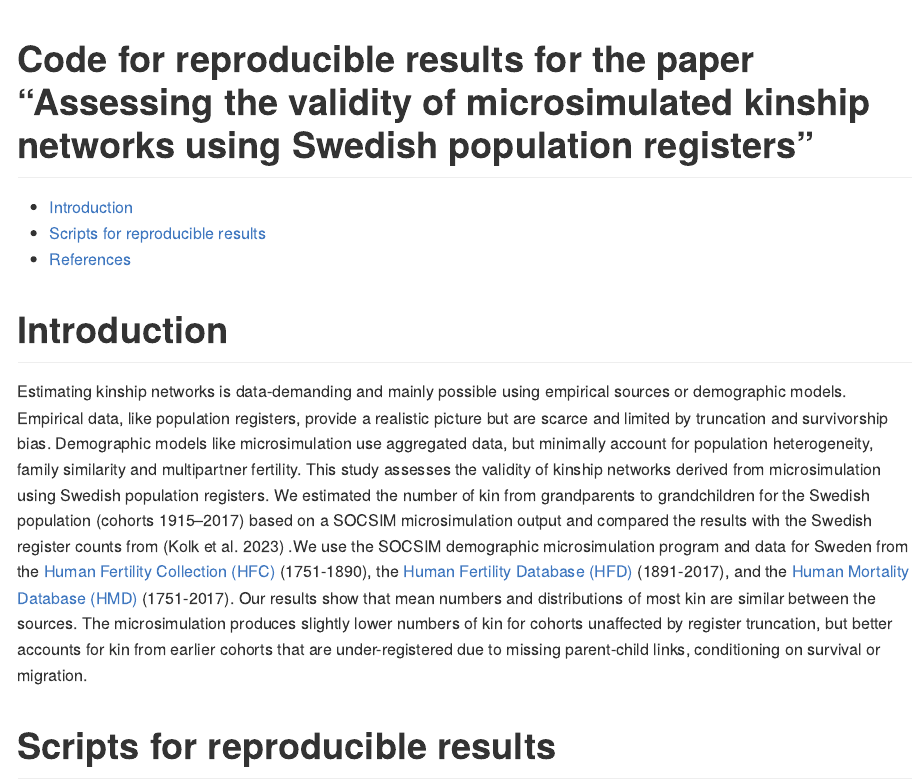
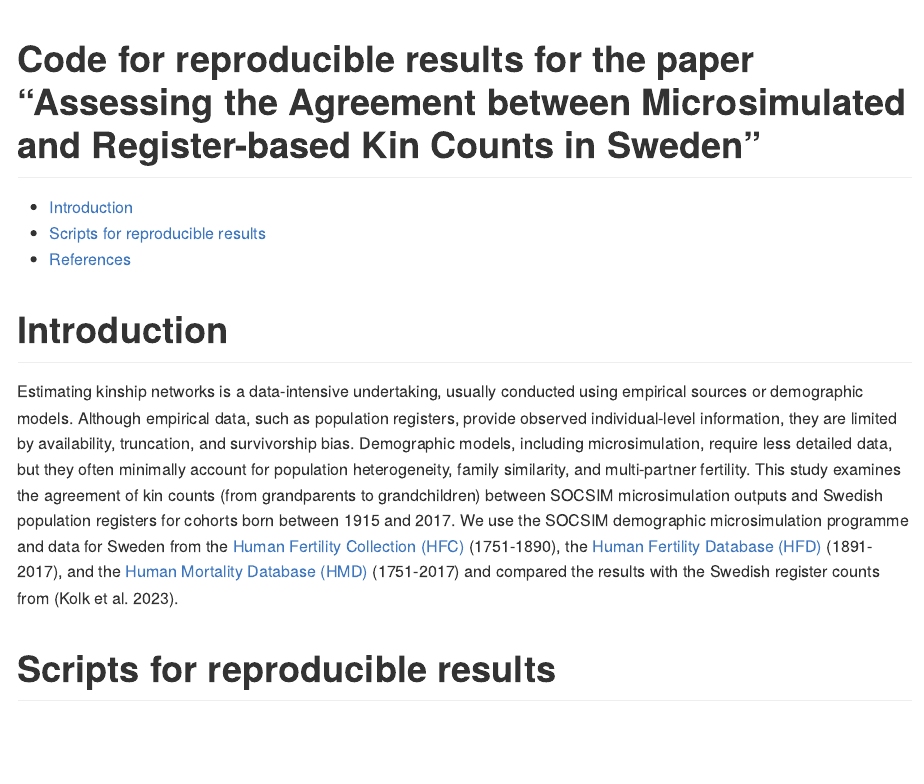
Before and after one commit to liliana-calderon/SOCSIM_Registers, an R Markdown document (README.Rmd): the page in a window 1100 px wide, from its top. The pictures show the output file README.md that the author committed with the source, drawn offline in the style of GitHub.

Commit message:
Update readme with abstract

````diff
--- a/README.Rmd
+++ b/README.Rmd
@@ -1,5 +1,5 @@
 ---
-title: "Code for reproducible results for the paper “Assessing the validity of microsimulated kinship networks using Swedish population registers”"
+title: "Code for reproducible results for the paper “Assessing the Agreement between Microsimulated and Register-based Kin Counts in Sweden”"
 output:
   github_document:
     pandoc_args: --webtex
@@ -17,7 +17,7 @@ knitr::opts_chunk$set(echo = FALSE,
 ```
 # Introduction
 
-Estimating kinship networks is data-demanding and mainly possible using empirical sources or demographic models. Empirical data, like population registers, provide a realistic picture but are scarce and limited by truncation and survivorship bias. Demographic models like microsimulation use aggregated data, but minimally account for population heterogeneity, family similarity and multipartner fertility. This study assesses the validity of kinship networks derived from microsimulation using Swedish population registers. We estimated the number of kin from grandparents to grandchildren for the Swedish population (cohorts 1915--2017) based on a SOCSIM microsimulation output and compared the results with the Swedish register counts from [@kolk_swedish_2023] .We use the SOCSIM demographic microsimulation program and data for Sweden from the [Human Fertility Collection (HFC)](https://www.fertilitydata.org/) (1751-1890), the [Human Fertility Database (HFD)](https://www.humanfertility.org/) (1891-2017), and the [Human Mortality Database (HMD)](https://www.mortality.org/) (1751-2017). Our results show that mean numbers and distributions of most kin are similar between the sources. The microsimulation produces slightly lower numbers of kin for cohorts unaffected by register truncation, but better accounts for kin from earlier cohorts that are under-registered due to missing parent-child links, conditioning on survival or migration.
+Estimating kinship networks is a data-intensive undertaking, usually conducted using empirical sources or demographic models. Although empirical data, such as population registers, provide observed individual-level information, they are limited by availability, truncation, and survivorship bias. Demographic models, including microsimulation, require less detailed data, but they often minimally account for population heterogeneity, family similarity, and multi-partner fertility. This study examines the agreement of kin counts (from grandparents to grandchildren) between SOCSIM microsimulation outputs and Swedish population registers for cohorts born between 1915 and 2017. We use the SOCSIM demographic microsimulation programme and data for Sweden from the [Human Fertility Collection (HFC)](https://www.fertilitydata.org/) (1751-1890), the [Human Fertility Database (HFD)](https://www.humanfertility.org/) (1891-2017), and the [Human Mortality Database (HMD)](https://www.mortality.org/) (1751-2017) and compared the results with the Swedish register counts from [@kolk_swedish_2023].
 
 # Scripts for reproducible results
 
````
Also changed, not shown: README.md.
